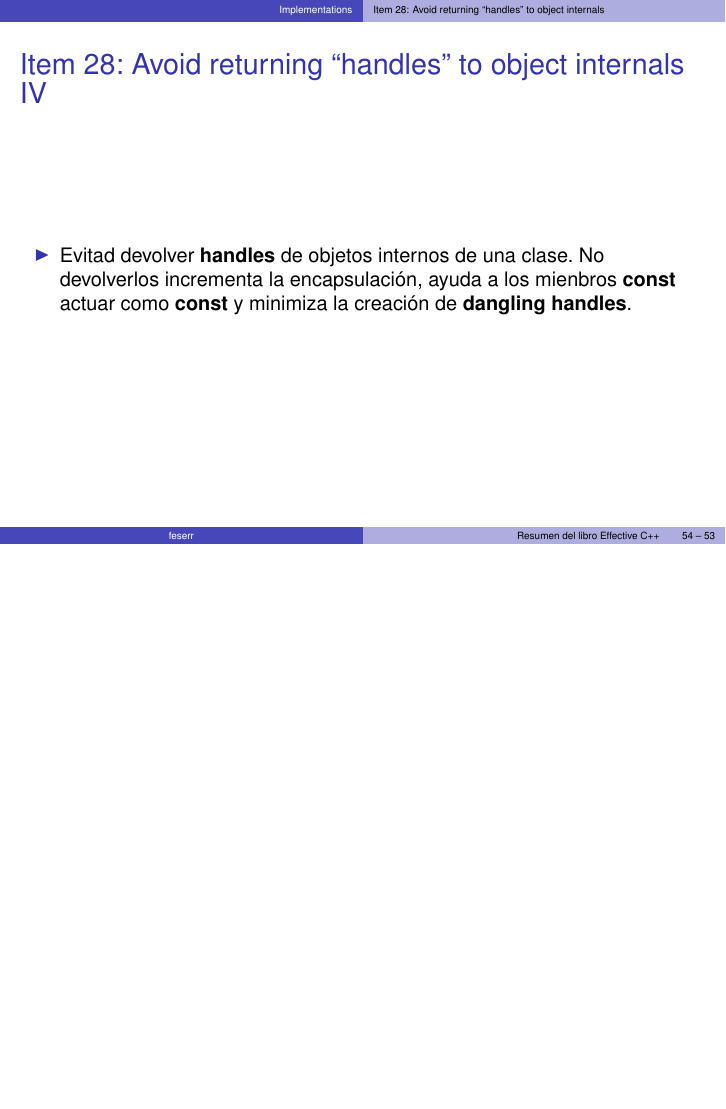
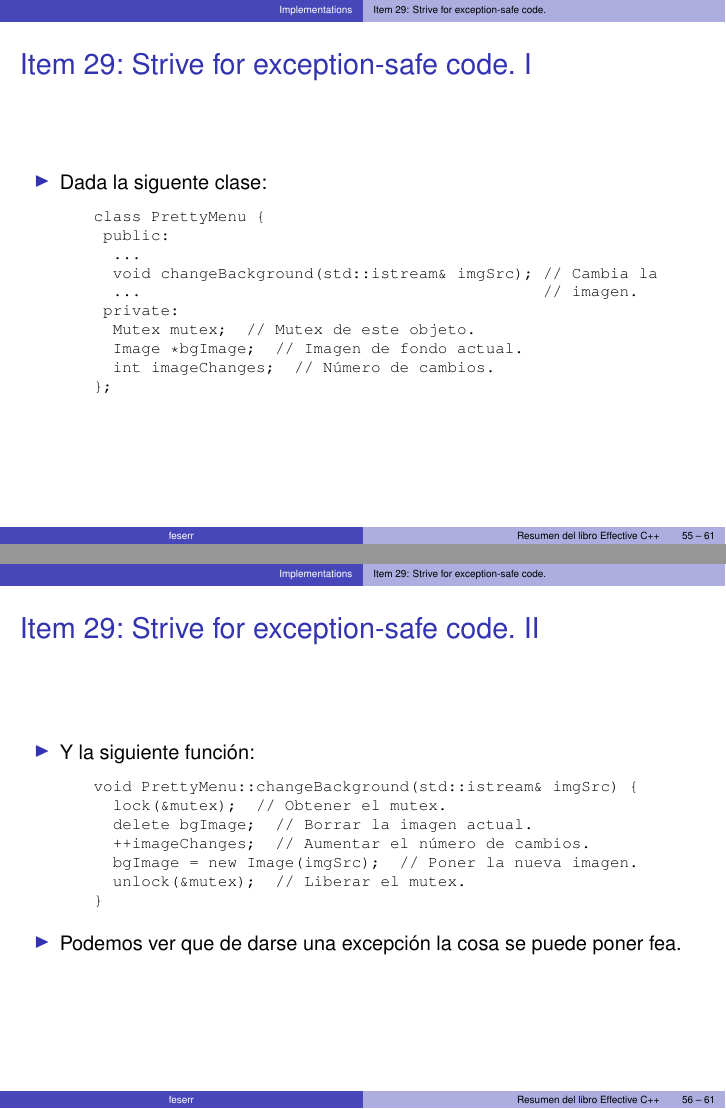
Before and after one commit to feserr/ResumenEffectiveCpp, LaTeX slides (Resumen.tex, which reads assets/listings/item29-1.cpp, assets/listings/item29-2.cpp, assets/listings/item29-3.cpp): page 54 of 54 before the commit and pages 55 and 56 of 61 after it, the two joined at a grey line, the shorter picture padded with empty space. The pictures show the PDF file Resumen.pdf that the author committed with the source.

Commit message:
Añadido item 29.

```diff
--- a/Resumen.tex
+++ b/Resumen.tex
@@ -979,3 +986,20 @@ apply to all parameters}
 \end{frame}
 
 %%%%%%%%%%%%%%%%%%%%%%%%%%%%%%%%%%%%%%%%%%%%%%%%%%%%%%%%%%%%%%%%%%%%%%%%%%%%%%%%
+
+\subsection{Item 29: Strive for exception-safe code.}
+\label{sec:item29}
+
+\begin{frame}[allowframebreaks]
+\frametitle{Item 29: Strive for exception-safe code.}
+\begin{itemize}
+	\item Dada la siguente clase:
+  \lstinputlisting{assets/listings/item29-1.cpp}
+  \framebreak
+  \item Y la siguiente función:
+  \lstinputlisting{assets/listings/item29-2.cpp}
+  \item Podemos ver que de darse una excepción la cosa se puede poner fea.
+  \framebreak
+  \item Por lo tanto, si buscamos \textbf{exception-safety} hay dos
+  aproximaciones:
+  \begin{itemize}
@@ -981,0 +1011 @@ apply to all parameters}
+  \end{itemize}
@@ -981,0 +1015,4 @@ apply to all parameters}
+  \framebreak
+  \item Referente al problema segundo problema hay tres formas de solucionar de
+  abarcarlo:
+  \begin{itemize}
@@ -981,0 +1023,2 @@ apply to all parameters}
+      actual.
+    \framebreak
@@ -981,0 +1028 @@ apply to all parameters}
+     \framebreak
@@ -982,3 +1032,11 @@ apply to all parameters}
+     \framebreak
+     \item \textbf{La garantia nothrow} promete que la función nunca lanzará
+     ninguna excepción porqué hacen siempre lo que promete. Esto no quiere decir que no haya excepciones, sino que de darse alguna es un problema muy serio.
+  \end{itemize}
+\end{itemize}
+\end{frame}
+
+%%%%%%%%%%%%%%%%%%%%%%%%%%%%%%%%%%%%%%%%%%%%%%%%%%%%%%%%%%%%%%%%%%%%%%%%%%%%%%%%
 %%%%%%%%%%%%%%%%%%%%%%%%%%%%%%%%%%%%%%%%%%%%%%%%%%%%%%%%%%%%%%%%%%%%%%%%%%%%%%%%
 
 \end{document}
--- /dev/null
+++ b/assets/listings/item29-1.cpp
@@ -0,0 +1,10 @@
+class PrettyMenu {
+ public:
+  ...
+  void changeBackground(std::istream& imgSrc); // Cambia la
+  ...                                          // imagen.
+ private:
+  Mutex mutex;  // Mutex de este objeto.
+  Image *bgImage;  // Imagen de fondo actual.
+  int imageChanges;  // Número de cambios.
+};
--- /dev/null
+++ b/assets/listings/item29-2.cpp
@@ -0,0 +1,7 @@
+void PrettyMenu::changeBackground(std::istream& imgSrc) {
+  lock(&mutex);  // Obtener el mutex.
+  delete bgImage;  // Borrar la imagen actual.
+  ++imageChanges;  // Aumentar el número de cambios.
+  bgImage = new Image(imgSrc);  // Poner la nueva imagen.
+  unlock(&mutex);  // Liberar el mutex.
+}
--- /dev/null
+++ b/assets/listings/item29-3.cpp
@@ -0,0 +1,6 @@
+void PrettyMenu::changeBackground(std::istream& imgSrc) {
+  Lock ml(&mutex);
+  delete bgImage;
+  ++imageChanges;
+  bgImage = new Image(imgSrc);
+}
--- /dev/null
+++ b/assets/listings/item29-6.cpp
@@ -0,0 +1 @@
+void PrettyMenu::changeBackground(std::istream& imgSrc) {
```
Also changed, not shown: assets/listings/item29-4.cpp (added, +13 -0 lines), assets/listings/item29-5.cpp (added, +10 -0 lines), Resumen.pdf, Resumen.tex (39 more changed lines), assets/listings/item29-6.cpp (9 more changed lines).
